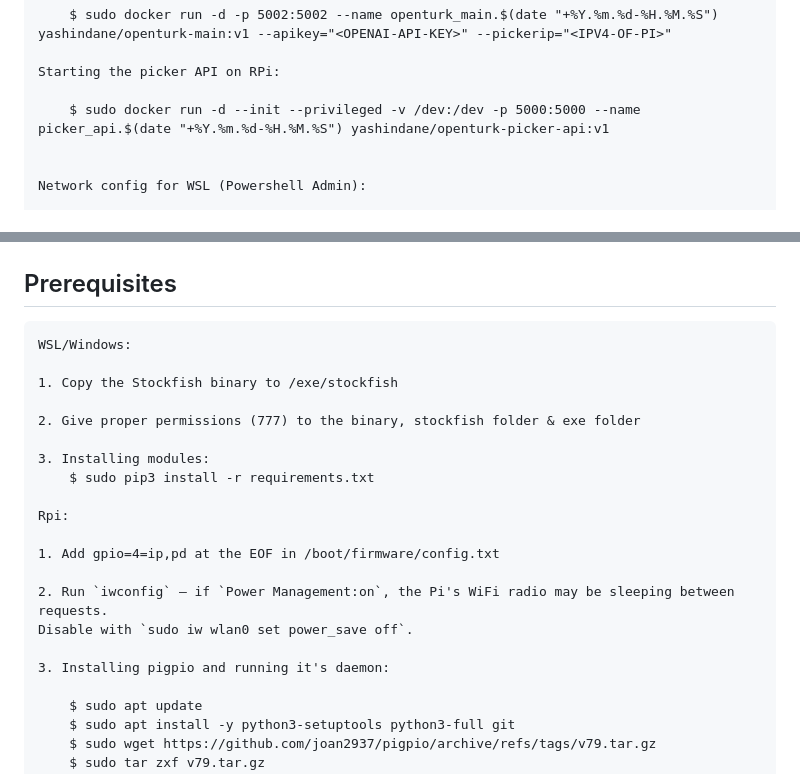
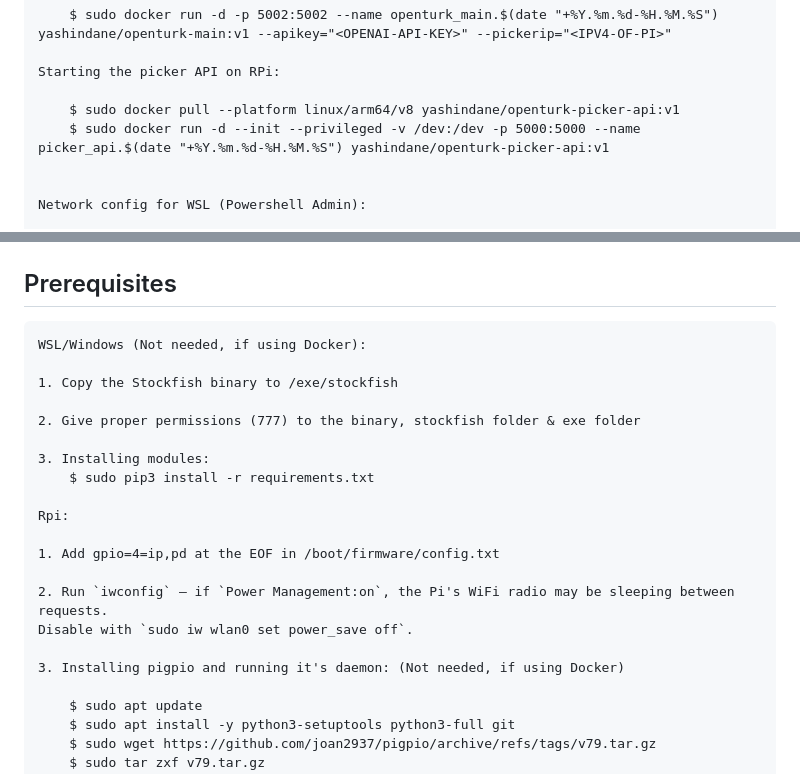
Before and after one commit to YashIndane/openturk, a Markdown page: README.md, 2 parts joined by grey strips. Rendered like a GitHub page.

````diff
--- a/README.md
+++ b/README.md
@@ -26,6 +26,7 @@ Starting the main app on WSL:
 
 Starting the picker API on RPi:
 
+    $ sudo docker pull --platform linux/arm64/v8 yashindane/openturk-picker-api:v1
     $ sudo docker run -d --init --privileged -v /dev:/dev -p 5000:5000 --name picker_api.$(date "+%Y.%m.%d-%H.%M.%S") yashindane/openturk-picker-api:v1
 
 
@@ -39,7 +40,7 @@ Network config for WSL (Powershell Admin):
 
 ## Prerequisites
 ```
-WSL/Windows:
+WSL/Windows (Not needed, if using Docker):
 
 1. Copy the Stockfish binary to /exe/stockfish
 
@@ -55,7 +56,7 @@ Rpi:
 2. Run `iwconfig` — if `Power Management:on`, the Pi's WiFi radio may be sleeping between requests.
 Disable with `sudo iw wlan0 set power_save off`.
 
-3. Installing pigpio and running it's daemon:
+3. Installing pigpio and running it's daemon: (Not needed, if using Docker)
 
     $ sudo apt update
     $ sudo apt install -y python3-setuptools python3-full git
````
